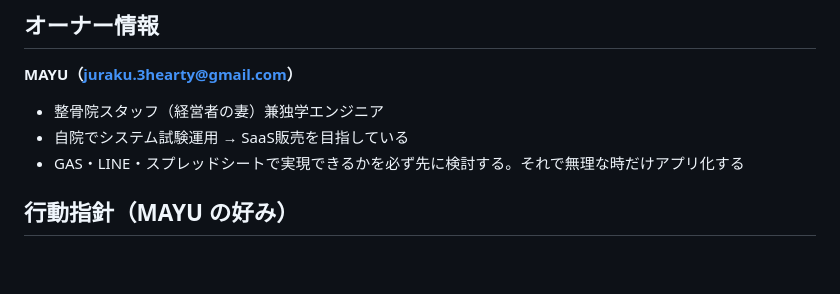
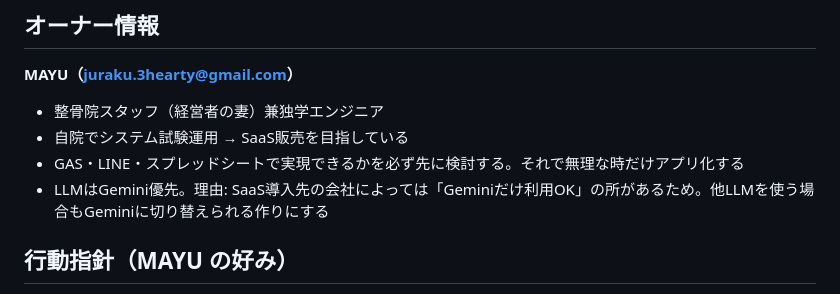
Before and after one commit to juraku3hearty/my-repository, a Markdown page: CLAUDE.md, the part around the change. Rendered like a GitHub page; blank space fills up the shorter version.

Commit message:
docs: LLMはGemini優先の方針をCLAUDE.mdに明記(SaaS導入先の利用可否対応)
Co-Authored-By: Claude Fable 5 <noreply@anthropic.com>
Claude-Session: https://claude.ai/code/session_01WYGKbpehPNyizyrPnFtDVa

```diff
--- a/CLAUDE.md
+++ b/CLAUDE.md
@@ -7,6 +7,7 @@
 - 整骨院スタッフ（経営者の妻）兼独学エンジニア
 - 自院でシステム試験運用 → SaaS販売を目指している
 - GAS・LINE・スプレッドシートで実現できるかを必ず先に検討する。それで無理な時だけアプリ化する
+- LLMはGemini優先。理由: SaaS導入先の会社によっては「Geminiだけ利用OK」の所があるため。他LLMを使う場合もGeminiに切り替えられる作りにする
 
 ## 行動指針（MAYU の好み）
 
```
